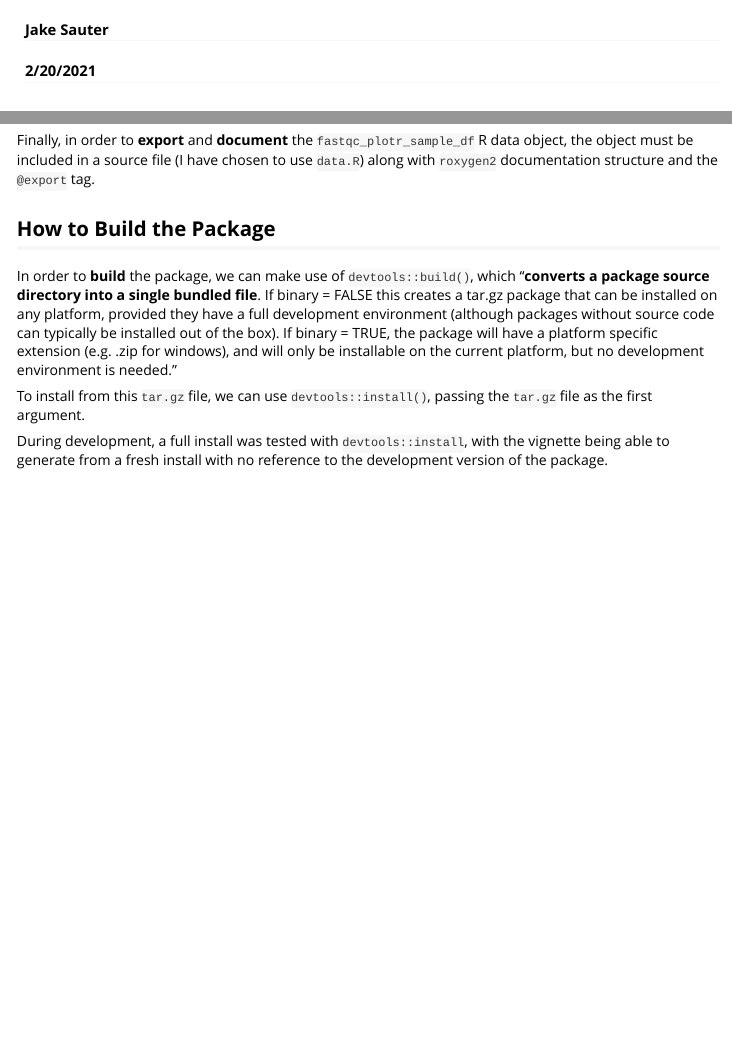
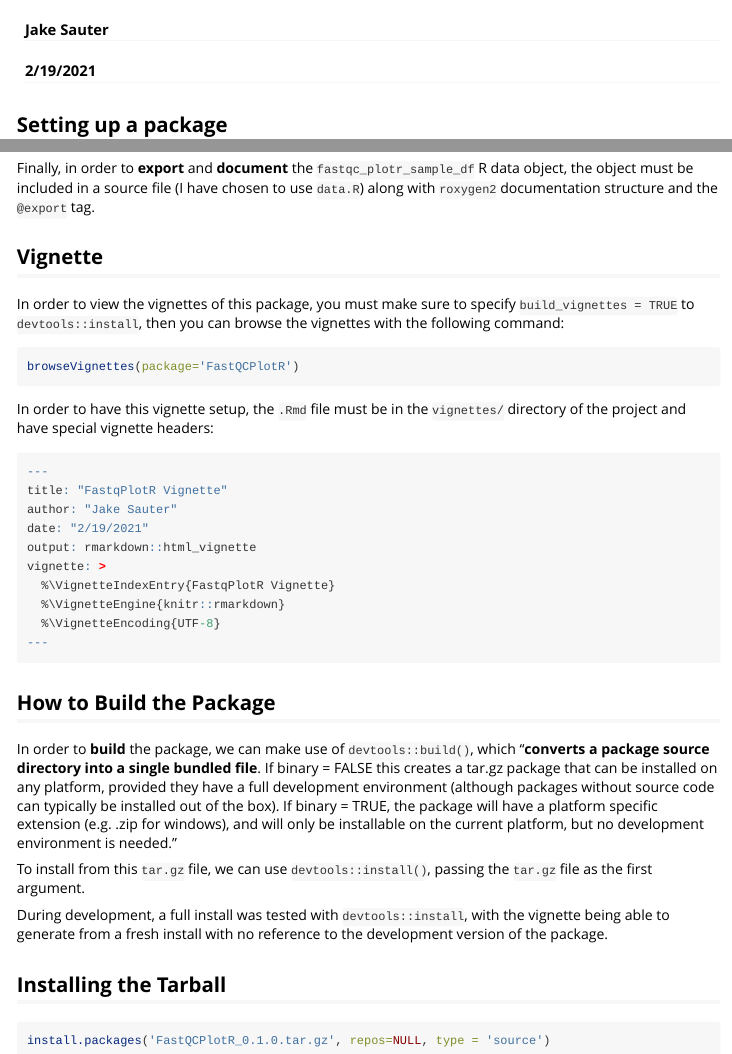
Before and after one commit to jakesauter/FastQCPlotR, an R Markdown document (vignettes/building_an_r_package.rmd): the page in a window 1100 px wide, from 60 px down, and a second part further down, joined at a grey line. Rendered offline with R 4.5, knitr and Pandoc, with nearby package versions; some code elsewhere in the file could not run offline.

Commit message:
finished the package

````diff
--- a/documenting_the_process/building_an_r_package.rmd
+++ b/vignettes/building_an_r_package.rmd
@@ -1,8 +1,12 @@
 ---
 title: "Building an R Package"
 author: "Jake Sauter"
-date: "2/20/2021"
-output: html_document
+date: "2/19/2021"
+output: rmarkdown::html_vignette
+vignette: >
+  %\VignetteIndexEntry{Building an R Package}
+  %\VignetteEngine{knitr::rmarkdown}
+  %\VignetteEncoding{UTF-8}
 ---
 
 ```{r setup, include=FALSE}
@@ -105,6 +109,34 @@
 use `data.R`) along with `roxygen2` documentation
 structure and the `@export` tag.
 
+## **Vignette**
+
+In order to view the vignettes of this package, you must make sure
+to specify `build_vignettes = TRUE` to `devtools::install`, then
+you can browse the vignettes with the following command:
+
+```{r, eval=FALSE}
+browseVignettes(package='FastQCPlotR')
+```
+
+In order to have this vignette setup, the `.Rmd`
+file must be in the `vignettes/` directory
+of the project and have special vignette headers:
+
+```{r, eval=FALSE}
+---
+title: "FastqPlotR Vignette"
+author: "Jake Sauter"
+date: "2/19/2021"
+output: rmarkdown::html_vignette
+vignette: >
+  %\VignetteIndexEntry{FastqPlotR Vignette}
+  %\VignetteEngine{knitr::rmarkdown}
+  %\VignetteEncoding{UTF-8}
+---
+```
+
+
 ## **How to Build the Package**
 
 In order to **build** the package, we
@@ -113,3 +145,9 @@
 To install from this `tar.gz` file, we can use `devtools::install()`, passing the `tar.gz` file as the first argument.
 
 During development, a full install was tested with `devtools::install`, with the vignette being able to generate from a fresh install with no reference to the development version of the package.
+
+## **Installing the Tarball**
+
+```{r}
+install.packages('FastQCPlotR_0.1.0.tar.gz', repos=NULL, type = 'source')
+```
````
Also changed, not shown: R/data.R (+2 -0 lines), vignettes/FastqPlotR_vignette.html (deleted), vignettes/imgs/create_r_project.png (renamed from documenting_the_process/imgs/create_r_project.png), 6 other files.
